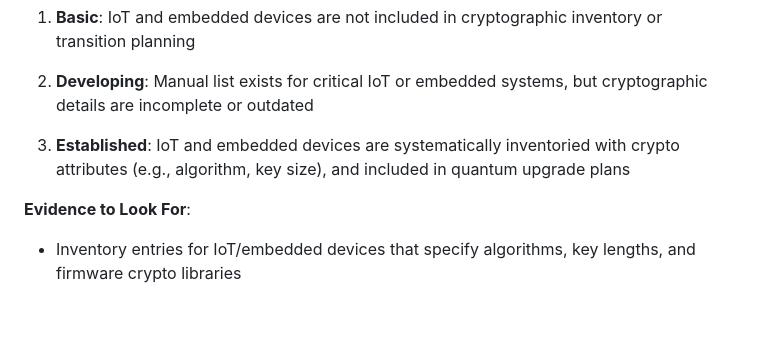
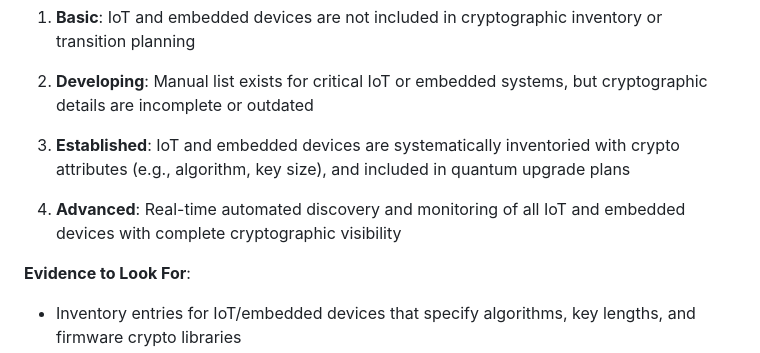
Before and after one commit to csnp/qramm, a Markdown page: framework/full-assessment.md, the part around the change. GitHub-like rendering; blank space fills up the shorter version.

Commit message:
Add missing 4th option for IoT/embedded devices cryptographic inventory question
- Added 'Real-time automated discovery and monitoring of all IoT and embedded devices with complete cryptographic visibility' as the 4th (Advanced) option
- Updates framework/full-assessment.md to include all 4 maturity levels for Q9
- Ensures consistency with the QRAMM maturity model progression

```diff
--- a/framework/full-assessment.md
+++ b/framework/full-assessment.md
@@ -307,6 +307,8 @@ For each question, select the option that best describes your organization's cur
 
 3. **Established**: IoT and embedded devices are systematically inventoried with crypto attributes (e.g., algorithm, key size), and included in quantum upgrade plans
 
+4. **Advanced**: Real-time automated discovery and monitoring of all IoT and embedded devices with complete cryptographic visibility
+
 **Evidence to Look For**:
 
 
```
